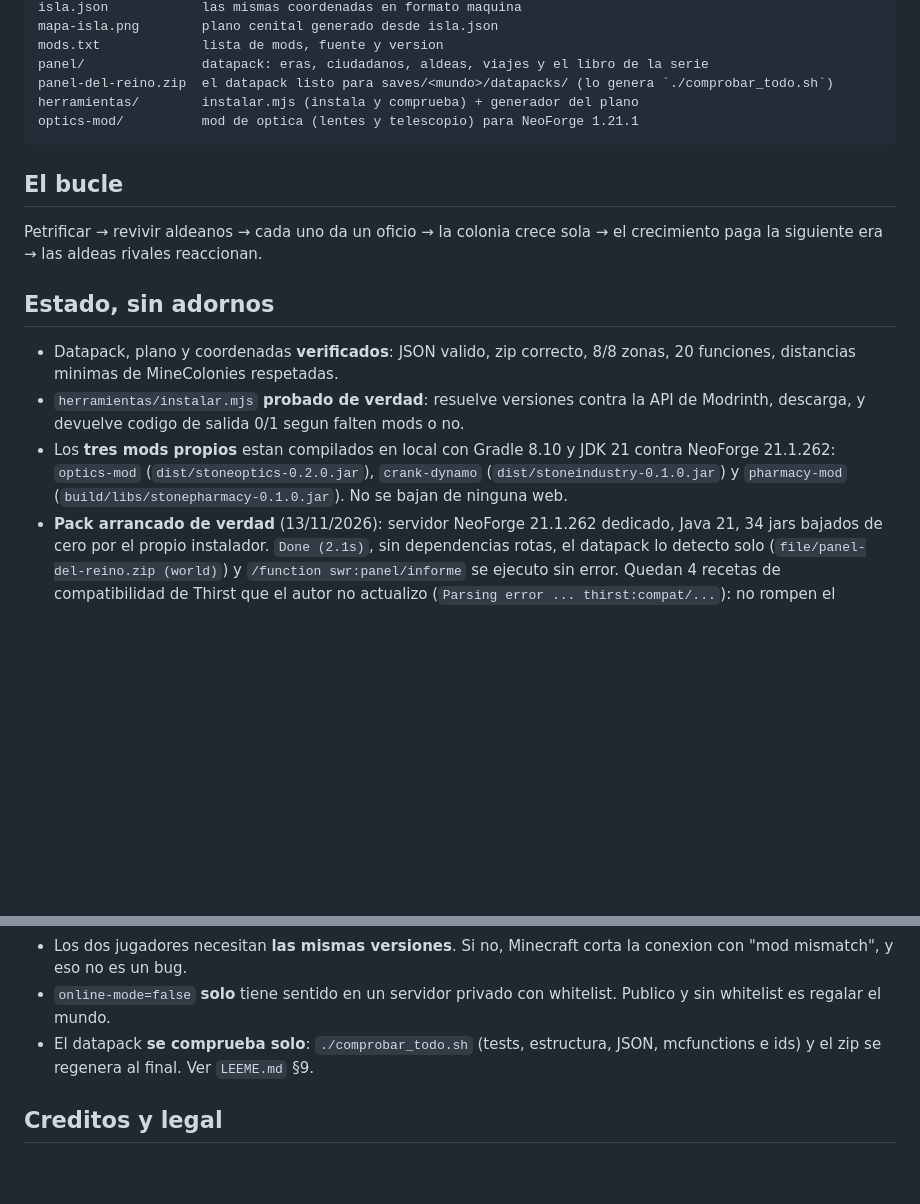
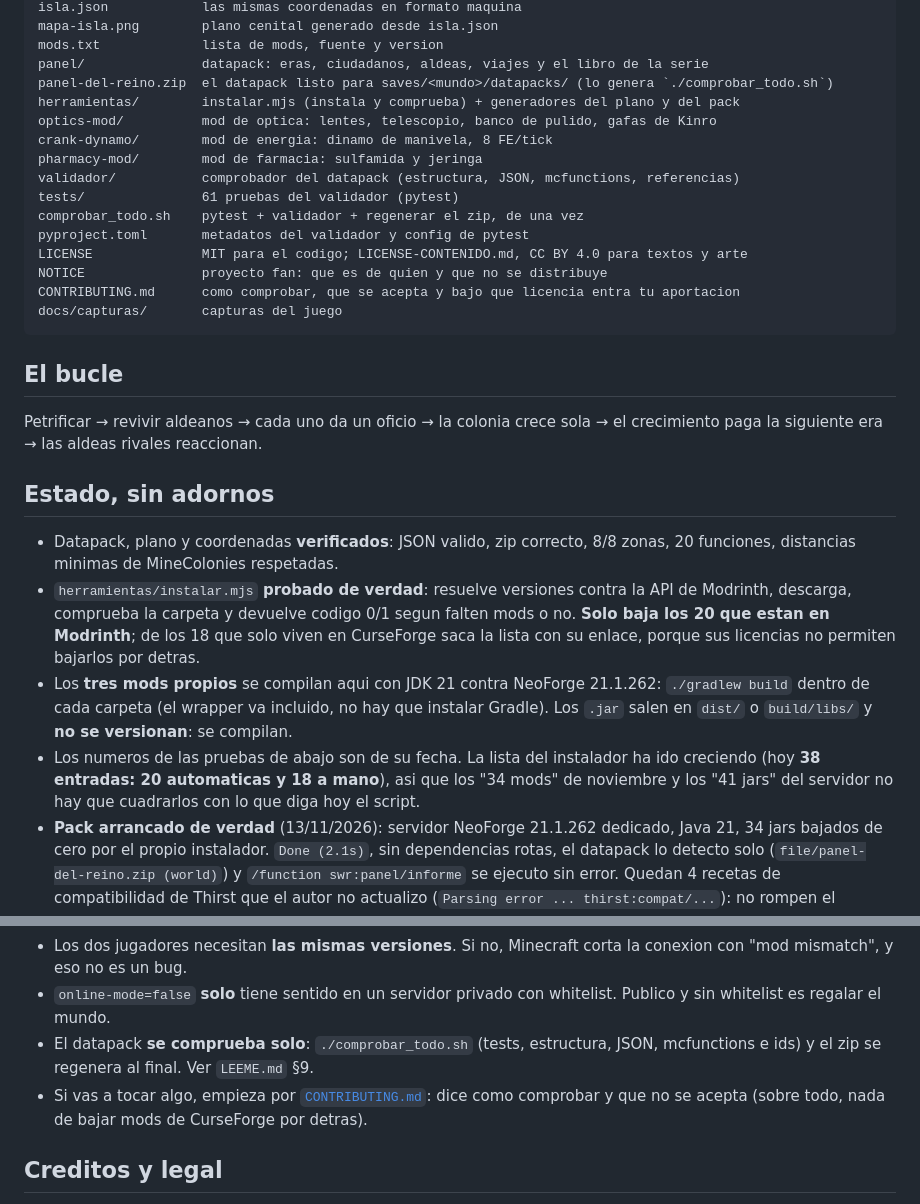
Before and after one commit to teoamoros11-afk/stone-world, a Markdown page: README.md, 2 parts joined by grey strips. Drawn GitHub-style; blank space fills up the shorter version.

````diff
--- a/README.md
+++ b/README.md
@@ -48,8 +56,18 @@ mapa-isla.png        plano cenital generado desde isla.json
 mods.txt             lista de mods, fuente y version
 panel/               datapack: eras, ciudadanos, aldeas, viajes y el libro de la serie
 panel-del-reino.zip  el datapack listo para saves/<mundo>/datapacks/ (lo genera `./comprobar_todo.sh`)
-herramientas/        instalar.mjs (instala y comprueba) + generador del plano
-optics-mod/          mod de optica (lentes y telescopio) para NeoForge 1.21.1
+herramientas/        instalar.mjs (instala y comprueba) + generadores del plano y del pack
+optics-mod/          mod de optica: lentes, telescopio, banco de pulido, gafas de Kinro
+crank-dynamo/        mod de energia: dinamo de manivela, 8 FE/tick
+pharmacy-mod/        mod de farmacia: sulfamida y jeringa
+validador/           comprobador del datapack (estructura, JSON, mcfunctions, referencias)
+tests/               61 pruebas del validador (pytest)
+comprobar_todo.sh    pytest + validador + regenerar el zip, de una vez
+pyproject.toml       metadatos del validador y config de pytest
+LICENSE              MIT para el codigo; LICENSE-CONTENIDO.md, CC BY 4.0 para textos y arte
+NOTICE               proyecto fan: que es de quien y que no se distribuye
+CONTRIBUTING.md      como comprobar, que se acepta y bajo que licencia entra tu aportacion
+docs/capturas/       capturas del juego
 ```
 
 ## El bucle
@@ -59,8 +77,9 @@ Petrificar → revivir aldeanos → cada uno da un oficio → la colonia crece s
 ## Estado, sin adornos
 
 - Datapack, plano y coordenadas **verificados**: JSON valido, zip correcto, 8/8 zonas, 20 funciones, distancias minimas de MineColonies respetadas.
-- `herramientas/instalar.mjs` **probado de verdad**: resuelve versiones contra la API de Modrinth, descarga, y devuelve codigo de salida 0/1 segun falten mods o no.
-- Los **tres mods propios** estan compilados en local con Gradle 8.10 y JDK 21 contra NeoForge 21.1.262: `optics-mod` (`dist/stoneoptics-0.2.0.jar`), `crank-dynamo` (`dist/stoneindustry-0.1.0.jar`) y `pharmacy-mod` (`build/libs/stonepharmacy-0.1.0.jar`). No se bajan de ninguna web.
+- `herramientas/instalar.mjs` **probado de verdad**: resuelve versiones contra la API de Modrinth, descarga, comprueba la carpeta y devuelve codigo 0/1 segun falten mods o no. **Solo baja los 20 que estan en Modrinth**; de los 18 que solo viven en CurseForge saca la lista con su enlace, porque sus licencias no permiten bajarlos por detras.
+- Los **tres mods propios** se compilan aqui con JDK 21 contra NeoForge 21.1.262: `./gradlew build` dentro de cada carpeta (el wrapper va incluido, no hay que instalar Gradle). Los `.jar` salen en `dist/` o `build/libs/` y **no se versionan**: se compilan.
+- Los numeros de las pruebas de abajo son de su fecha. La lista del instalador ha ido creciendo (hoy **38 entradas: 20 automaticas y 18 a mano**), asi que los "34 mods" de noviembre y los "41 jars" del servidor no hay que cuadrarlos con lo que diga hoy el script.
 - **Pack arrancado de verdad** (13/11/2026): servidor NeoForge 21.1.262 dedicado, Java 21, 34 jars bajados de cero por el propio instalador. `Done (2.1s)`, sin dependencias rotas, el datapack lo detecto solo (`file/panel-del-reino.zip (world)`) y `/function swr:panel/informe` se ejecuto sin error. Quedan 4 recetas de compatibilidad de Thirst que el autor no actualizo (`Parsing error ... thirst:compat/...`): no rompen el arranque, solo no cargan esas recetas.
 - Lo que esos arranques destaparon, ya corregido: faltaban **6 dependencias** (BlockUI, FTB Library, FTB Teams, Architectury API, GlitchCore y MineColonyTax), faltaba **Patchouli** para el libro de War 'N Taxes, y **CC: Tweaked 1.121.0 pide NeoForge 21.1.265+**, asi que se fija la 1.120.2.
 - **Cliente arrancado de verdad** (13/11/2026): vanilla 1.21.1 + NeoForge 21.1.262, 34 mods, `Setting user: Teo`, `Sound engine started` y menu principal sin ningun error propio del pack (el menu cuenta **40 mods** porque suma los integrados de NeoForge).
@@ -85,6 +104,7 @@ Petrificar → revivir aldeanos → cada uno da un oficio → la colonia crece s
 - Los dos jugadores necesitan **las mismas versiones**. Si no, Minecraft corta la conexion con "mod mismatch", y eso no es un bug.
 - `online-mode=false` **solo** tiene sentido en un servidor privado con whitelist. Publico y sin whitelist es regalar el mundo.
 - El datapack **se comprueba solo**: `./comprobar_todo.sh` (tests, estructura, JSON, mcfunctions e ids) y el zip se regenera al final. Ver `LEEME.md` §9.
+- Si vas a tocar algo, empieza por [`CONTRIBUTING.md`](CONTRIBUTING.md): dice como comprobar y que no se acepta (sobre todo, nada de bajar mods de CurseForge por detras).
 
 ## Creditos y legal
 
````
Also changed, not shown: other parts of README.md (+16 -8 lines), CONTRIBUTING.md (added, +61 -0 lines), docs/capturas/pueblo.jpg (added), 1 other file.
